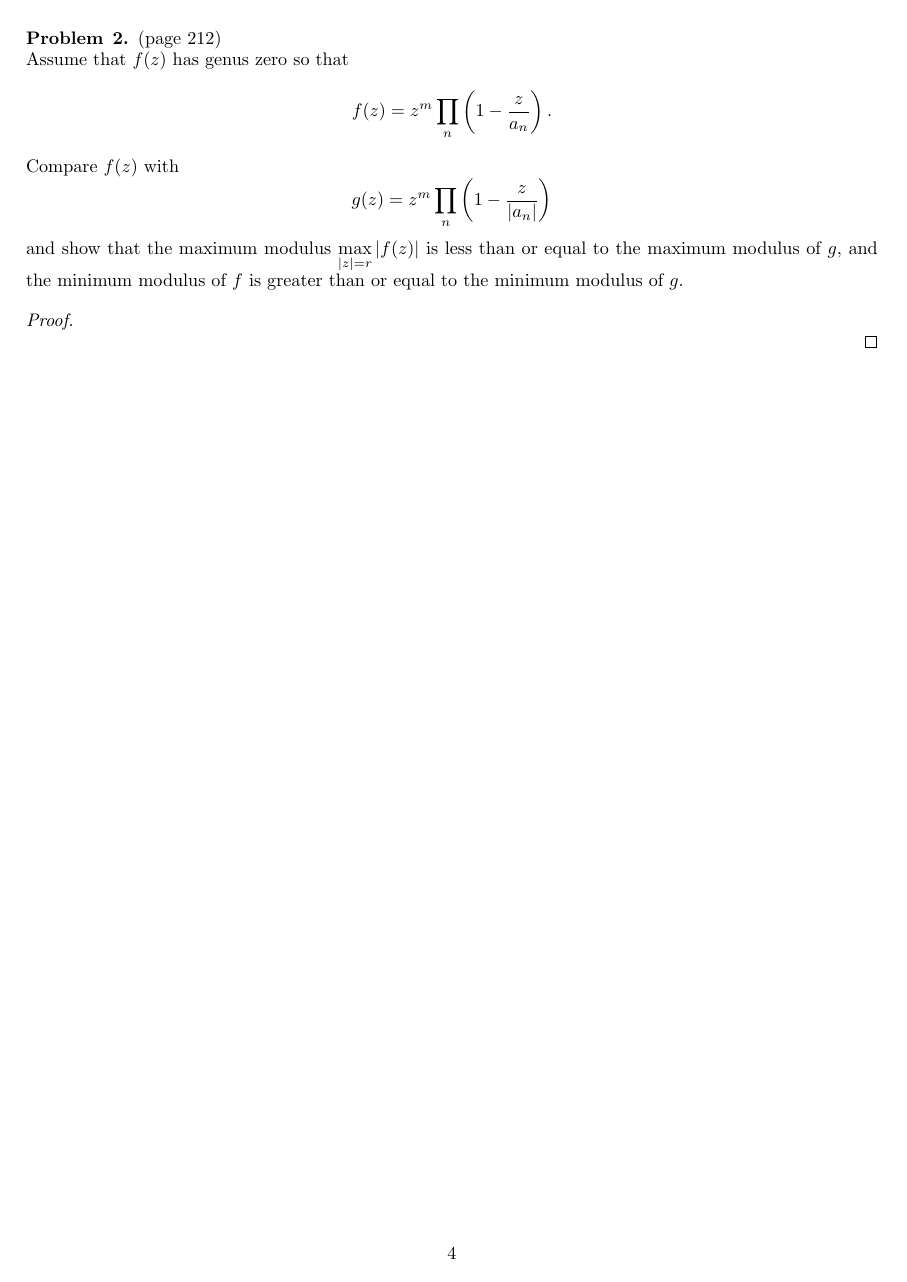
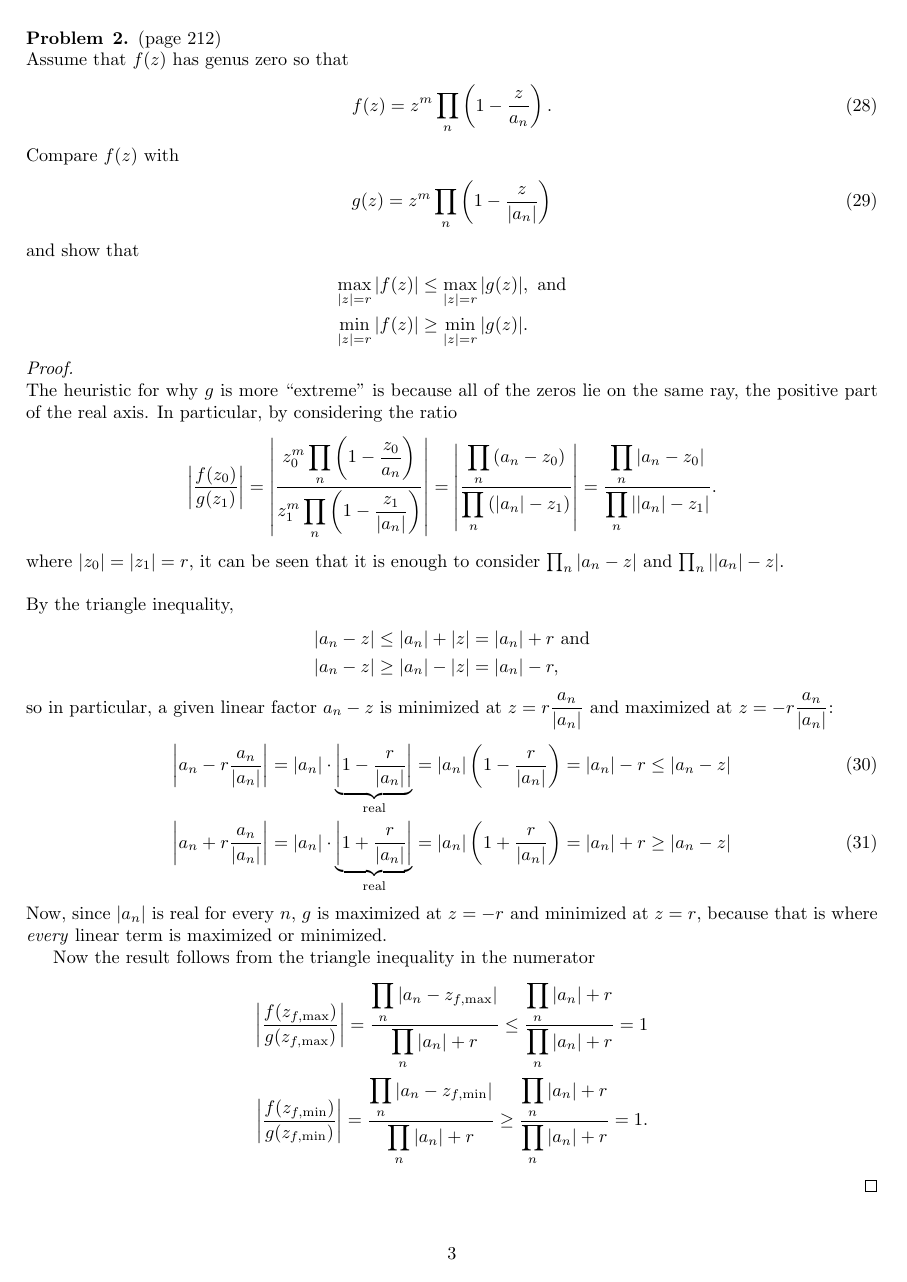
Before and after one commit to peterkagey/GraduateSchool, a LaTeX problem sheet (homework/2018_spring/math_520/homework_13.tex): page 4 of 4 before the commit and page 3 of 3 after it. Compiled offline with pdfLaTeX.

Commit message:
Math 520: HW 13

```diff
--- a/homework/2018_spring/math_520/homework_13.tex
+++ b/homework/2018_spring/math_520/homework_13.tex
@@ -3,6 +3,7 @@
 \usepackage[margin=1in]{geometry}
 \usepackage{amsmath,amsthm,amssymb}
 \usepackage{bbm, enumerate, tikz}
+\usepackage{multicol}
 
 \newenvironment{problem}[2][Problem]{\begin{trivlist}
 \item[\hskip \labelsep {\bfseries #1}\hskip \labelsep {\bfseries #2.}]}{\end{trivlist}}
@@ -107,15 +112,70 @@
 % Problem
 % -----------------------------------------------------
 \begin{problem}{2} (page 212) \\
-  Assume that $f(z)$ has genus zero so that \[
+  Assume that $f(z)$ has genus zero so that \begin{align}
     f(z) = z^m \prod_n \left(1-\frac{z}{a_n}\right).
-  \] Compare $f(z)$ with \[
+  \end{align} Compare $f(z)$ with \begin{align}
     g(z) = z^m \prod_n \left(1 - \frac{z}{|a_n|}\right)
-  \] and show that the maximum modulus $\displaystyle\max_{|z|=r} |f(z)|$ is
-  less than or equal to the maximum modulus of $g$, and the minimum modulus of
-  $f$ is greater than or equal to the minimum modulus of $g$.
+  \end{align} and show that \begin{align*}
+    \max_{|z|=r} |f(z)| &\leq \max_{|z|=r} |g(z)|, \text{ and} \\
+    \min_{|z|=r} |f(z)| &\geq \min_{|z|=r} |g(z)|.
+  \end{align*}
 \end{problem}
 \begin{proof} \text{} \\
+  The heuristic for why $g$ is more ``extreme'' is because all of the zeros lie
+  on the same ray, the positive part of the real axis. In particular, by
+  considering the ratio \[
+    \left|\frac{f(z_0)}{g(z_1)}\right|
+    = \left|
+      \frac{\displaystyle z_0^m \prod_n \left(1-\frac{z_0}{a_n}\right)}
+      {\displaystyle z_1^m \prod_n \left(1 - \frac{z_1}{|a_n|}\right)}
+    \right|
+    = \left|
+      \frac{\displaystyle \prod_n \left(a_n - z_0\right)}
+      {\displaystyle \prod_n \left(|a_n| - z_1\right)}
+    \right|
+    =
+      \frac{\displaystyle \prod_n \left|a_n - z_0\right|}
+      {\displaystyle \prod_n \left||a_n| - z_1\right|}.
+  \] where $|z_0| = |z_1| = r$, it can be seen that it is enough to consider
+  $\prod_n \left|a_n - z\right|$ and $\prod_n \left||a_n| - z\right|$.
+  \\~\\
+  By the triangle inequality,
+  \begin{align*}
+    |a_n - z| &\leq |a_n| + |z| = |a_n| + r \text{ and}\\
+    |a_n - z| &\geq |a_n| - |z| = |a_n| - r,
+  \end{align*} so in particular, a given linear factor $a_n - z$ is minimized at
+  $\displaystyle z = r\frac{a_n}{|a_n|}$ and maximized at
+  $\displaystyle z = -r\frac{a_n}{|a_n|}$: \begin{align}
+    \left|a_n - r\frac{a_n}{|a_n|}\right|
+      = |a_n|\cdot\underbrace{\left|1 - \frac{r}{|a_n|}\right|}_\text{real}
+      = |a_n|\left(1 - \frac{r}{|a_n|}\right)
+      = |a_n| - r
+      \leq |a_n - z|\\
+    \left|a_n + r\frac{a_n}{|a_n|}\right|
+      = |a_n|\cdot\underbrace{\left|1 + \frac{r}{|a_n|}\right|}_\text{real}
+      = |a_n|\left(1 + \frac{r}{|a_n|}\right)
+      = |a_n| + r
+      \geq |a_n - z|
+  \end{align}
+  Now, since $|a_n|$ is real for every $n$, $g$ is maximized at $z = -r$ and
+  minimized at $z = r$, because that is where \textit{every} linear term is
+  maximized or minimized.
+
+  Now the result follows from the triangle inequality in the numerator \begin{align*}
+    \left|\frac{f(z_{f,\text{max}})}{g(z_{f,\text{max}})}\right|
+    = \frac{\displaystyle \prod_n \left|a_n - z_{f,\text{max}}\right|}
+    {\displaystyle \prod_n |a_n| + r}
+    \leq \frac{\displaystyle \prod_n |a_n| + r}
+    {\displaystyle \prod_n |a_n| + r}
+    = 1\\
+    \left|\frac{f(z_{f,\text{min}})}{g(z_{f,\text{min}})}\right|
+    = \frac{\displaystyle \prod_n \left|a_n - z_{f,\text{min}}\right|}
+    {\displaystyle \prod_n |a_n| + r}
+    \geq \frac{\displaystyle \prod_n |a_n| + r}
+    {\displaystyle \prod_n |a_n| + r}
+    = 1.
+  \end{align*}
 \end{proof}
 
 \end{document}
```
Also changed, not shown: homework/2018_spring/math_520/homework_13.pdf, homework/2018_spring/math_520/homework_13.tex (68 more changed lines).
